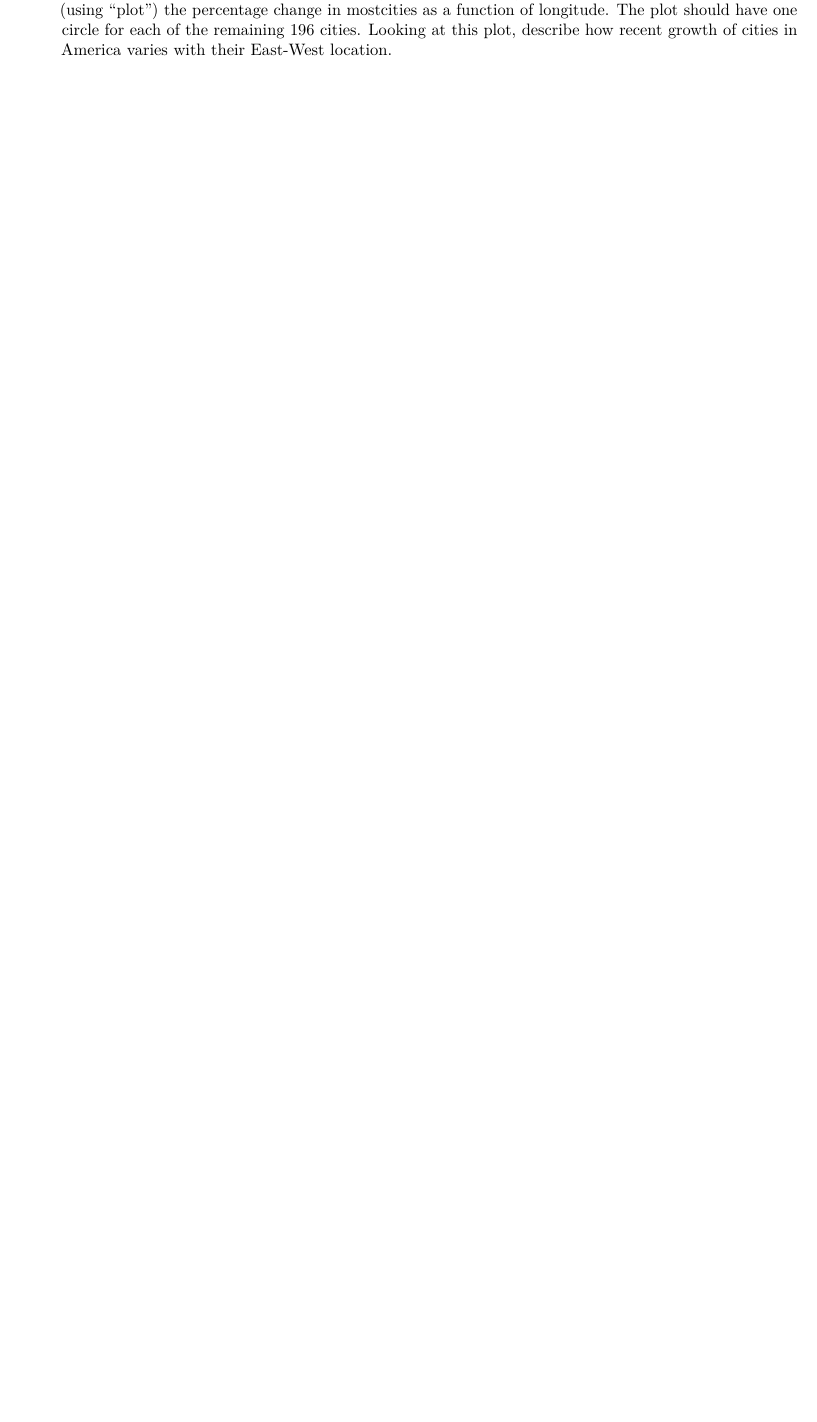
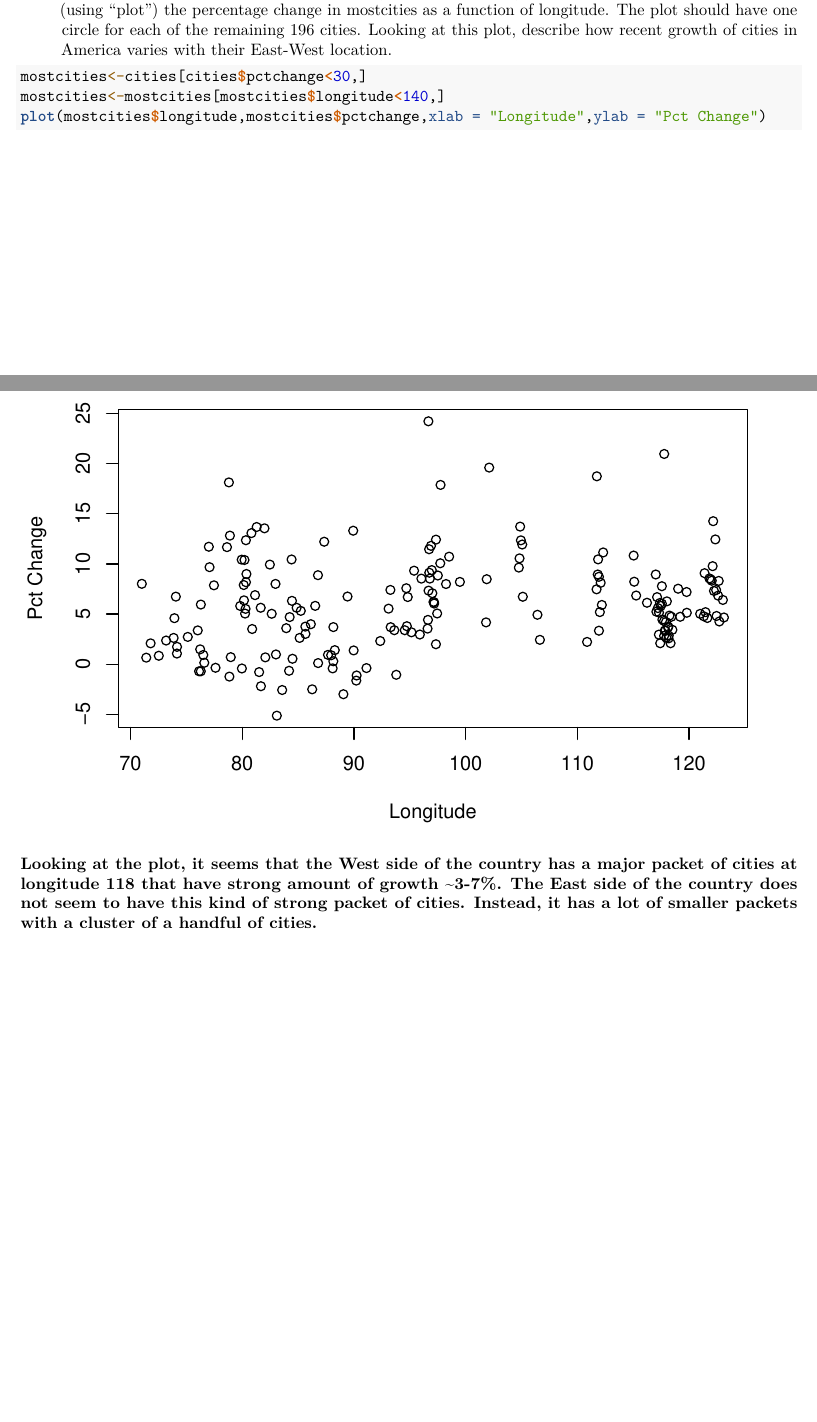
Before and after one commit to alexandermervar/cogs-q370, an R Markdown document (Labs/Lab 1/Mervar - Lab 1.Rmd): part of page 2 of 2 before the commit and two parts of pages 2 and 3 of 3 after it, the two joined at a grey line, cut so that both start at the same text, the shorter picture padded with empty space. Rendered offline with R 4.5, knitr and Pandoc, then LaTeX, with nearby package versions.

Commit message:
Lab 1 Started

````diff
--- a/Labs/Lab 1/Mervar - Lab 1.Rmd
+++ b/Labs/Lab 1/Mervar - Lab 1.Rmd
@@ -65,5 +65,8 @@ cities$city[cities$pctchange>50]
 
 9.	Make a new data frame called mostcities that is the same as cities but excluding cities with growth more than 30% or longitudes > 140 degrees (Hawaii and Alaska).  Now show the scattergram that plots (using “plot”) the percentage change in mostcities as a function of longitude.  The plot should have one circle for each of the remaining 196 cities.  Looking at this plot, describe how recent growth of cities in America varies with their East-West location.
 ```{r}
-
+mostcities<-cities[cities$pctchange<30,]
+mostcities<-mostcities[mostcities$longitude<140,]
+plot(mostcities$longitude,mostcities$pctchange,xlab = "Longitude",ylab = "Pct Change")
 ```
+**Looking at the plot, it seems that the West side of the country has a major packet of cities at longitude 118 that have strong amount of growth ~3-7%. The East side of the country does not seem to have this kind of strong packet of cities. Instead, it has a lot of smaller packets with a cluster of a handful of cities.**
````
Also changed, not shown: Labs/Lab 1/.RData (added), Labs/Lab 1/Mervar---Lab-1.pdf, 2 other files.
